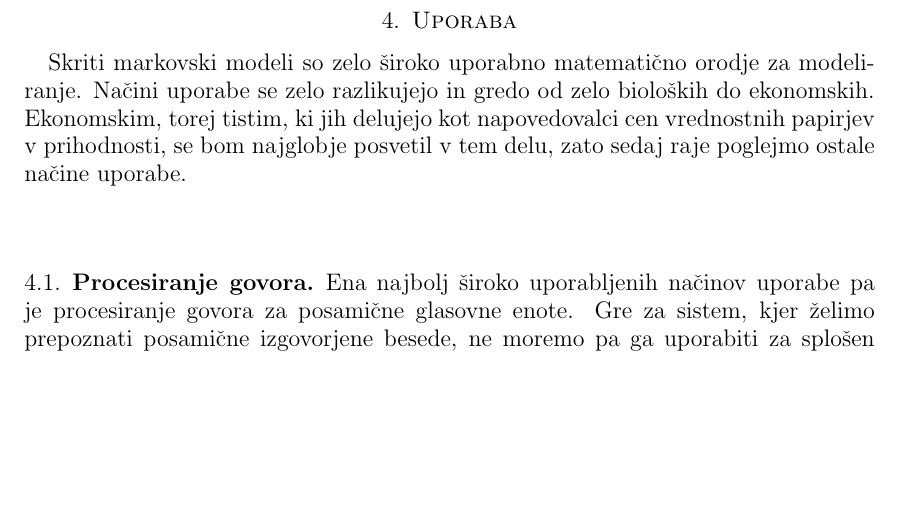
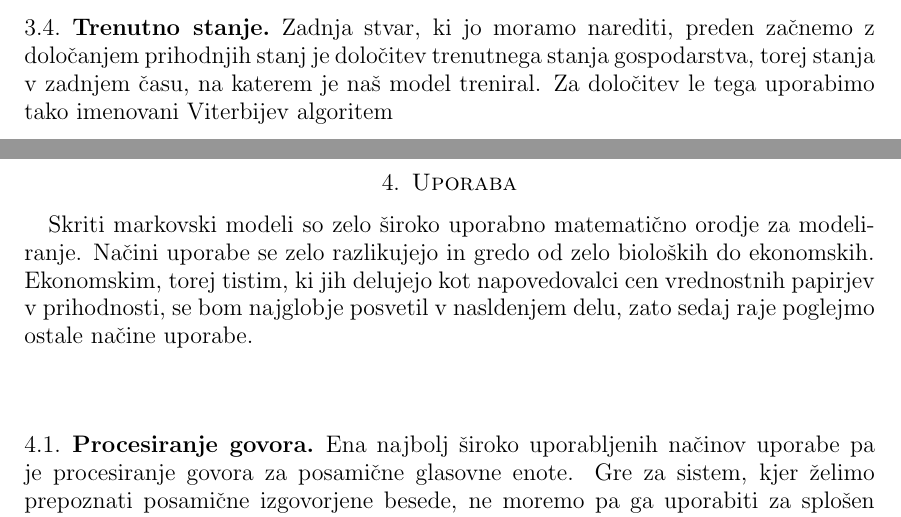
Before and after one commit to mpracek/Diploma, a LaTeX paper (dipl-sem-martin-pracek.tex): part of page 10 of 13 before the commit and two parts of pages 9 and 10 of 13 after it, the two joined at a grey line, cut at the place of the change, the shorter picture padded with empty space. Compiled offline with pdfLaTeX; the source files are stored in an older character set and shown here as Unicode.

Commit message:
txs auto checkin

```diff
--- a/dipl-sem-martin-pracek.tex
+++ b/dipl-sem-martin-pracek.tex
@@ -228,9 +228,12 @@
 $$\overline{c_{jk}}= \frac{\sum_{t=1}^{T}{\gamma_{t}(j,k)}}{\sum_{t=1}^{T}\sum_{m=1}^{M}{\gamma_{t}(j,m)}}$$
 $$\overline{\mu_{jk}}=\frac{\sum_{t=1}^{T}{\gamma_{t}(j,k)}O_{t}}{\sum_{t=1}^{T}{\gamma_{t}(j,k)}} $$
 Ko je to določeno, nam zaporedje $\lambda$, določenih s temi parametri da lokalni maksimum.
+\subsection{Trenutno stanje}
+Zadnja stvar, ki jo moramo narediti, preden začnemo z določanjem prihodnjih stanj je določitev trenutnega stanja gospodarstva, torej stanja v zadnjem času, na katerem je naš model treniral.
+Za določitev le tega uporabimo tako imenovani Viterbijev algoritem
 \pagebreak
 \section{Uporaba}
-Skriti markovski modeli so zelo široko uporabno matematično orodje za modeliranje. Načini uporabe se zelo razlikujejo in gredo od zelo bioloških do ekonomskih. Ekonomskim, torej tistim, ki jih delujejo kot napovedovalci cen vrednostnih papirjev v prihodnosti, se bom najglobje posvetil v tem delu, zato sedaj raje poglejmo ostale načine uporabe.
+Skriti markovski modeli so zelo široko uporabno matematično orodje za modeliranje. Načini uporabe se zelo razlikujejo in gredo od zelo bioloških do ekonomskih. Ekonomskim, torej tistim, ki jih delujejo kot napovedovalci cen vrednostnih papirjev v prihodnosti, se bom najglobje posvetil v nasldenjem delu, zato sedaj raje poglejmo ostale načine uporabe.
 
 
 
```
Also changed, not shown: dipl-sem-martin-pracek.tex (2 more changed lines).
